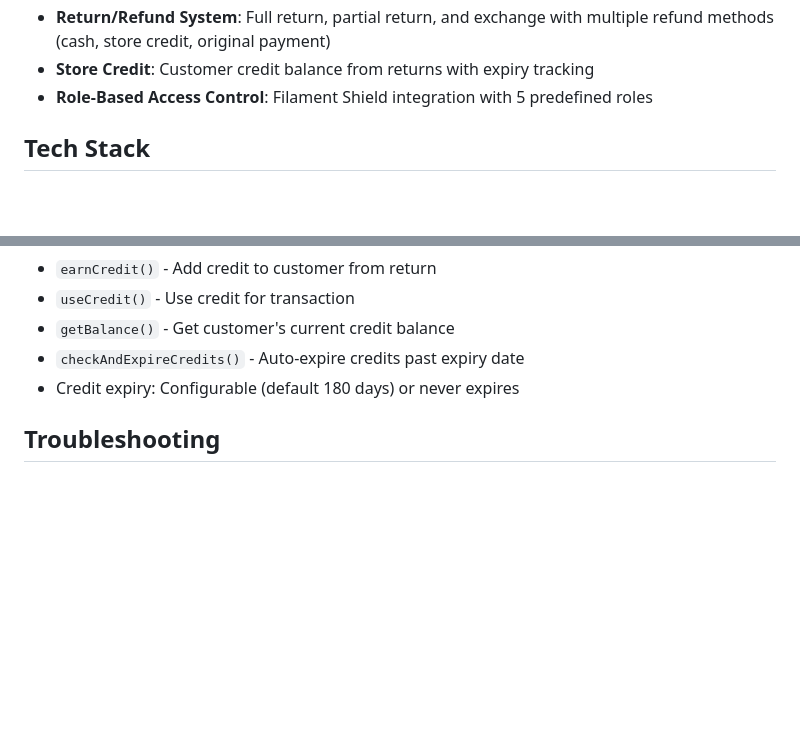
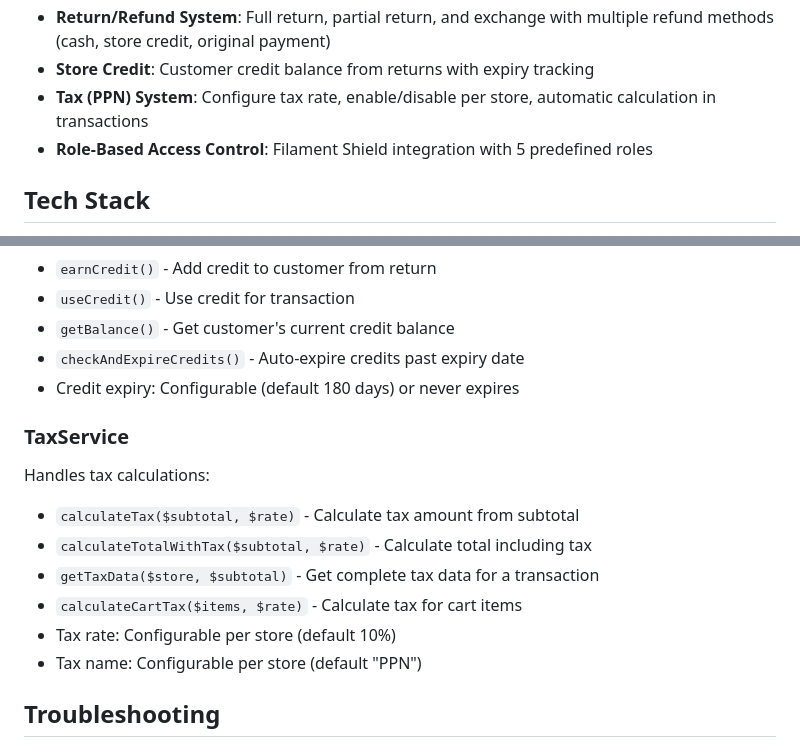
Before and after one commit to ryansutrisno/simple-pos-laravel, a Markdown page: README.md, 2 parts joined by grey strips. Rendered like a GitHub page; blank space fills up the shorter version.

```diff
--- a/README.md
+++ b/README.md
@@ -21,6 +21,7 @@ A simple, modern Point of Sale (POS) system built with Laravel 12, Filament 3, a
 - **Comprehensive Reports**: Sales, purchase, profit/loss, stock card, debt, and end of day reports
 - **Return/Refund System**: Full return, partial return, and exchange with multiple refund methods (cash, store credit, original payment)
 - **Store Credit**: Customer credit balance from returns with expiry tracking
+- **Tax (PPN) System**: Configure tax rate, enable/disable per store, automatic calculation in transactions
 - **Role-Based Access Control**: Filament Shield integration with 5 predefined roles
 
 ## Tech Stack
@@ -317,6 +318,15 @@ Manages customer store credits:
 - `checkAndExpireCredits()` - Auto-expire credits past expiry date
 - Credit expiry: Configurable (default 180 days) or never expires
 
+### TaxService
+Handles tax calculations:
+- `calculateTax($subtotal, $rate)` - Calculate tax amount from subtotal
+- `calculateTotalWithTax($subtotal, $rate)` - Calculate total including tax
+- `getTaxData($store, $subtotal)` - Get complete tax data for a transaction
+- `calculateCartTax($items, $rate)` - Calculate tax for cart items
+- Tax rate: Configurable per store (default 10%)
+- Tax name: Configurable per store (default "PPN")
+
 ## Troubleshooting
 
 ### Vite Manifest Error
```
Also changed, not shown: CHANGELOG.md (+24 -0 lines).
